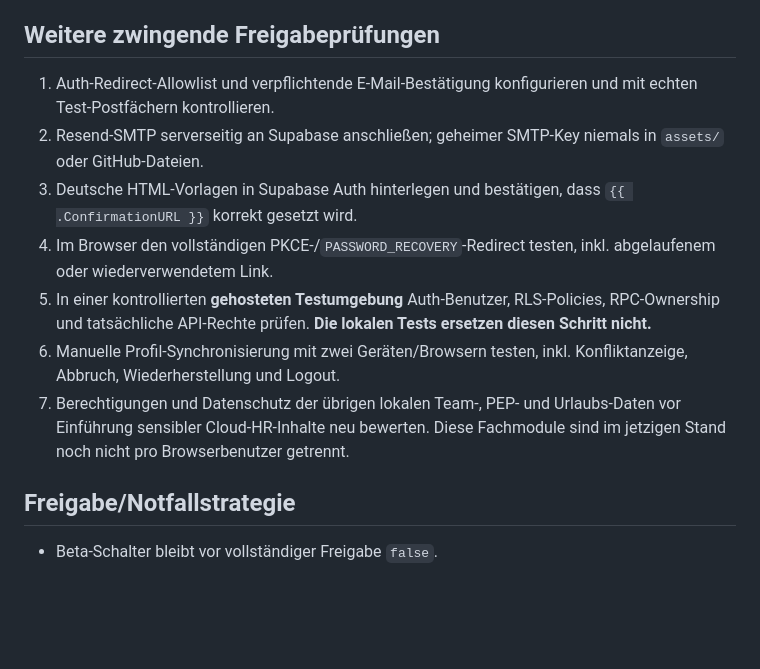
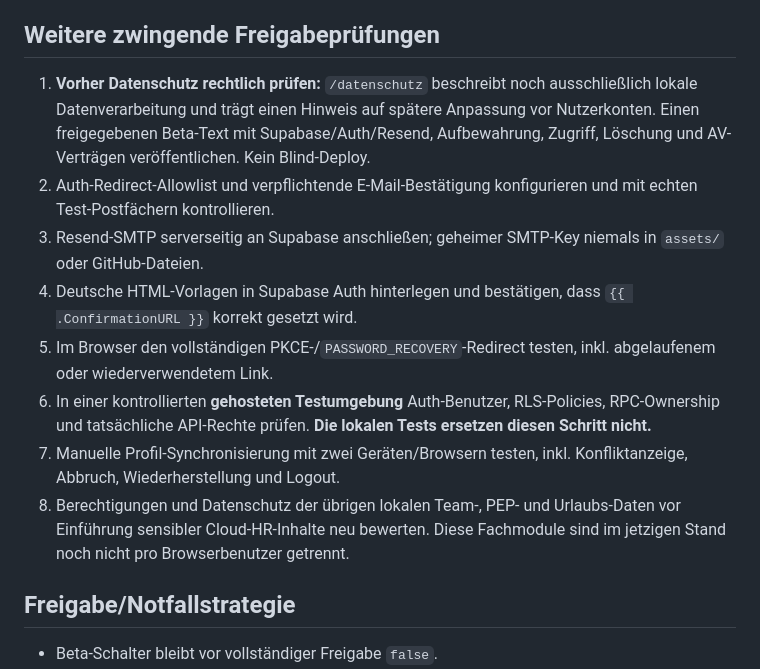
Before and after one commit to alexanderohm-netizen/ladenfluss-site, a Markdown page: docs/cloud-beta-production-runbook.md, the part around one of its changes. Drawn GitHub-style; blank space fills up the shorter version.

```diff
--- a/docs/cloud-beta-production-runbook.md
+++ b/docs/cloud-beta-production-runbook.md
@@ -38,13 +40,14 @@ Geplante Reihenfolge der einzeln zu prüfenden SQL-Bausteine:
 
 ## Weitere zwingende Freigabeprüfungen
 
-1. Auth-Redirect-Allowlist und verpflichtende E-Mail-Bestätigung konfigurieren und mit echten Test-Postfächern kontrollieren.
-2. Resend-SMTP serverseitig an Supabase anschließen; geheimer SMTP-Key niemals in `assets/` oder GitHub-Dateien.
-3. Deutsche HTML-Vorlagen in Supabase Auth hinterlegen und bestätigen, dass `{{ .ConfirmationURL }}` korrekt gesetzt wird.
-4. Im Browser den vollständigen PKCE-/`PASSWORD_RECOVERY`-Redirect testen, inkl. abgelaufenem oder wiederverwendetem Link.
-5. In einer kontrollierten **gehosteten Testumgebung** Auth-Benutzer, RLS-Policies, RPC-Ownership und tatsächliche API-Rechte prüfen. **Die lokalen Tests ersetzen diesen Schritt nicht.**
-6. Manuelle Profil-Synchronisierung mit zwei Geräten/Browsern testen, inkl. Konfliktanzeige, Abbruch, Wiederherstellung und Logout.
-7. Berechtigungen und Datenschutz der übrigen lokalen Team-, PEP- und Urlaubs-Daten vor Einführung sensibler Cloud-HR-Inhalte neu bewerten. Diese Fachmodule sind im jetzigen Stand noch nicht pro Browserbenutzer getrennt.
+1. **Vorher Datenschutz rechtlich prüfen:** `/datenschutz` beschreibt noch ausschließlich lokale Datenverarbeitung und trägt einen Hinweis auf spätere Anpassung vor Nutzerkonten. Einen freigegebenen Beta-Text mit Supabase/Auth/Resend, Aufbewahrung, Zugriff, Löschung und AV-Verträgen veröffentlichen. Kein Blind-Deploy.
+2. Auth-Redirect-Allowlist und verpflichtende E-Mail-Bestätigung konfigurieren und mit echten Test-Postfächern kontrollieren.
+3. Resend-SMTP serverseitig an Supabase anschließen; geheimer SMTP-Key niemals in `assets/` oder GitHub-Dateien.
+4. Deutsche HTML-Vorlagen in Supabase Auth hinterlegen und bestätigen, dass `{{ .ConfirmationURL }}` korrekt gesetzt wird.
+5. Im Browser den vollständigen PKCE-/`PASSWORD_RECOVERY`-Redirect testen, inkl. abgelaufenem oder wiederverwendetem Link.
+6. In einer kontrollierten **gehosteten Testumgebung** Auth-Benutzer, RLS-Policies, RPC-Ownership und tatsächliche API-Rechte prüfen. **Die lokalen Tests ersetzen diesen Schritt nicht.**
+7. Manuelle Profil-Synchronisierung mit zwei Geräten/Browsern testen, inkl. Konfliktanzeige, Abbruch, Wiederherstellung und Logout.
+8. Berechtigungen und Datenschutz der übrigen lokalen Team-, PEP- und Urlaubs-Daten vor Einführung sensibler Cloud-HR-Inhalte neu bewerten. Diese Fachmodule sind im jetzigen Stand noch nicht pro Browserbenutzer getrennt.
 
 ## Freigabe/Notfallstrategie
 
```
Also changed, not shown: other parts of docs/cloud-beta-production-runbook.md (+19 -16 lines).
